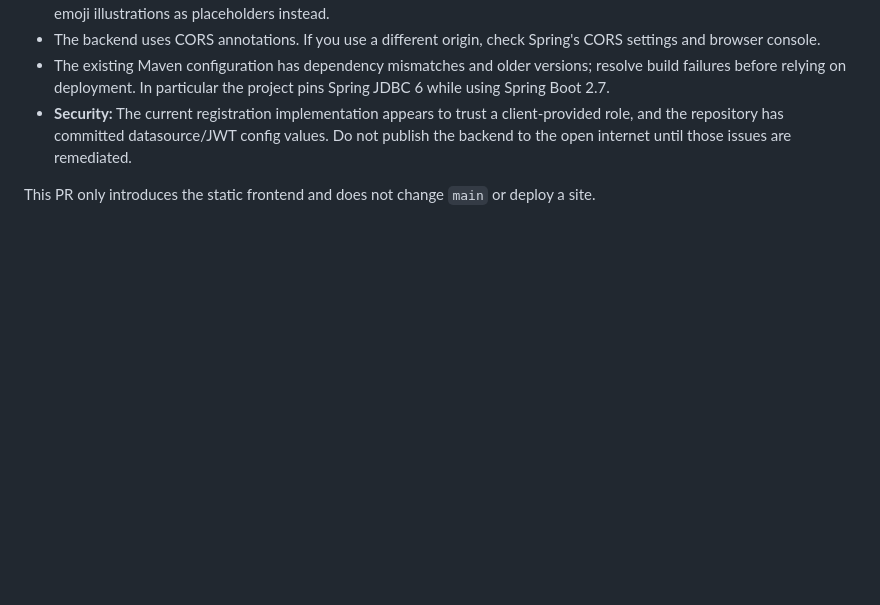
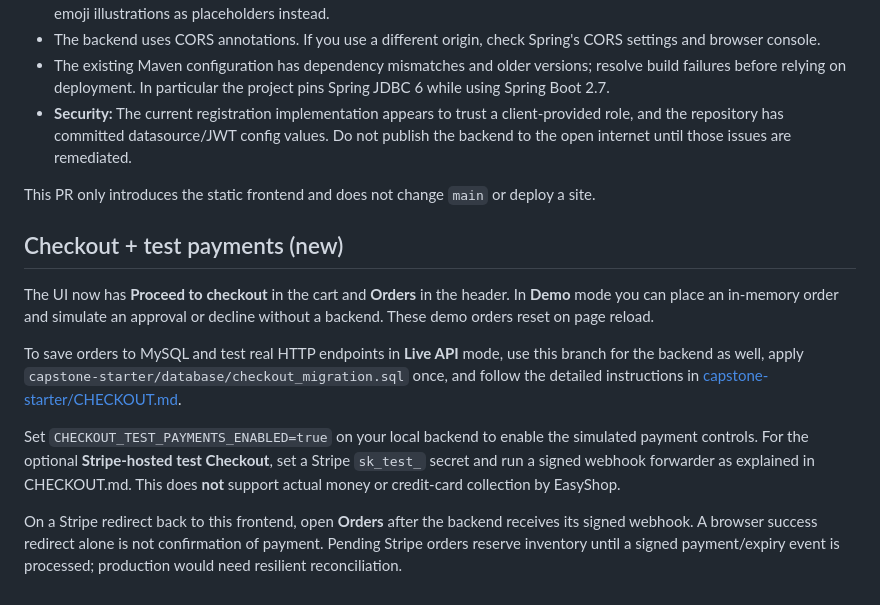
Before and after one commit to bhim95g/EasyShop, a Markdown page: frontend/README.md, the part around the change. Drawn GitHub-style; blank space fills up the shorter version.

Commit message:
Explain demo checkout and live Stripe test setup for storefront

```diff
--- a/frontend/README.md
+++ b/frontend/README.md
@@ -37,3 +37,13 @@ The cart error handling and validation improvements are separately proposed in [
 - **Security:** The current registration implementation appears to trust a client-provided role, and the repository has committed datasource/JWT config values. Do not publish the backend to the open internet until those issues are remediated.
 
 This PR only introduces the static frontend and does not change `main` or deploy a site.
+
+## Checkout + test payments (new)
+
+The UI now has **Proceed to checkout** in the cart and **Orders** in the header. In **Demo** mode you can place an in-memory order and simulate an approval or decline without a backend. These demo orders reset on page reload.
+
+To save orders to MySQL and test real HTTP endpoints in **Live API** mode, use this branch for the backend as well, apply `capstone-starter/database/checkout_migration.sql` once, and follow the detailed instructions in [capstone-starter/CHECKOUT.md](../capstone-starter/CHECKOUT.md).
+
+Set `CHECKOUT_TEST_PAYMENTS_ENABLED=true` on your local backend to enable the simulated payment controls. For the optional **Stripe-hosted test Checkout**, set a Stripe `sk_test_` secret and run a signed webhook forwarder as explained in CHECKOUT.md. This does **not** support actual money or credit-card collection by EasyShop.
+
+On a Stripe redirect back to this frontend, open **Orders** after the backend receives its signed webhook. A browser success redirect alone is not confirmation of payment. Pending Stripe orders reserve inventory until a signed payment/expiry event is processed; production would need resilient reconciliation.
```
